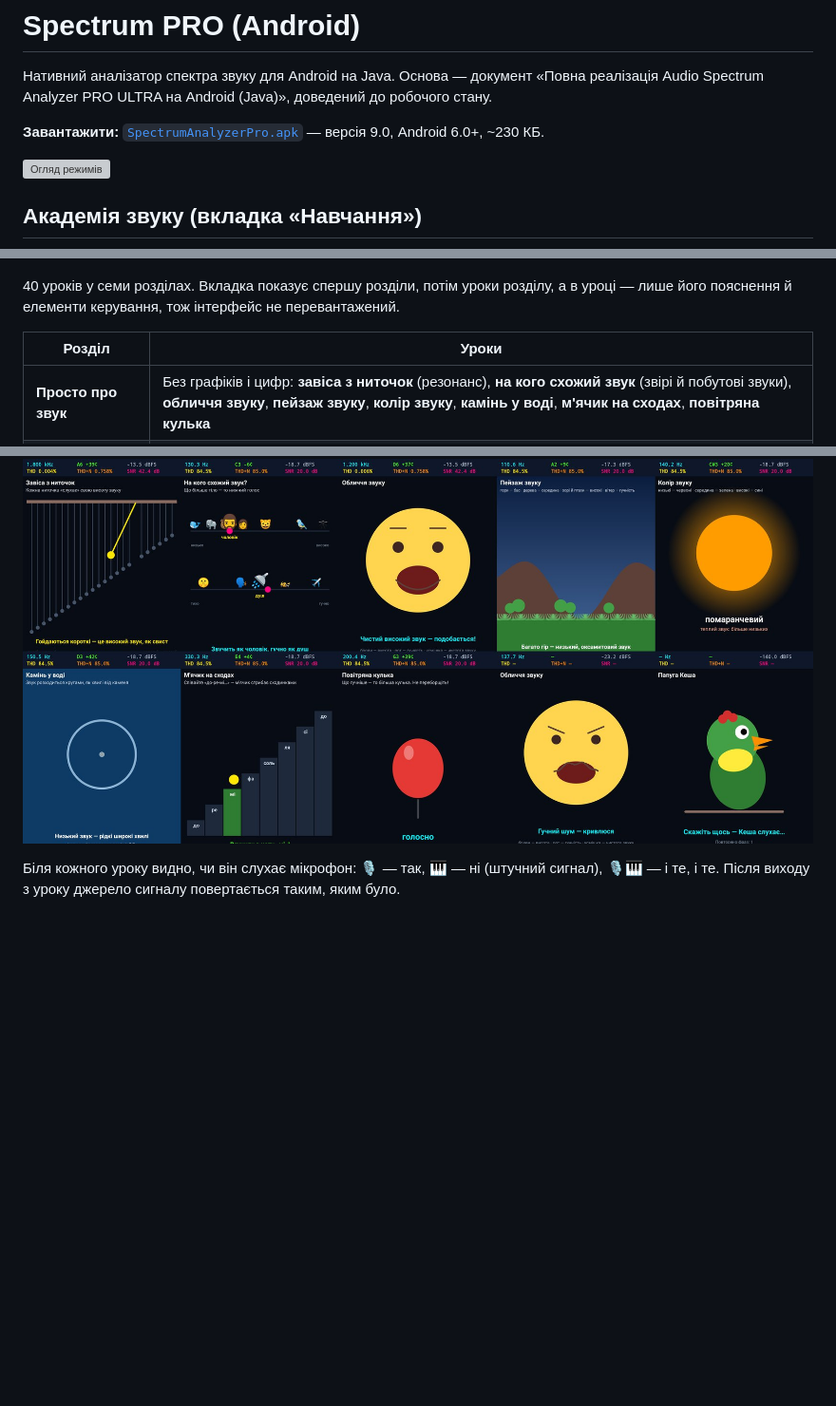
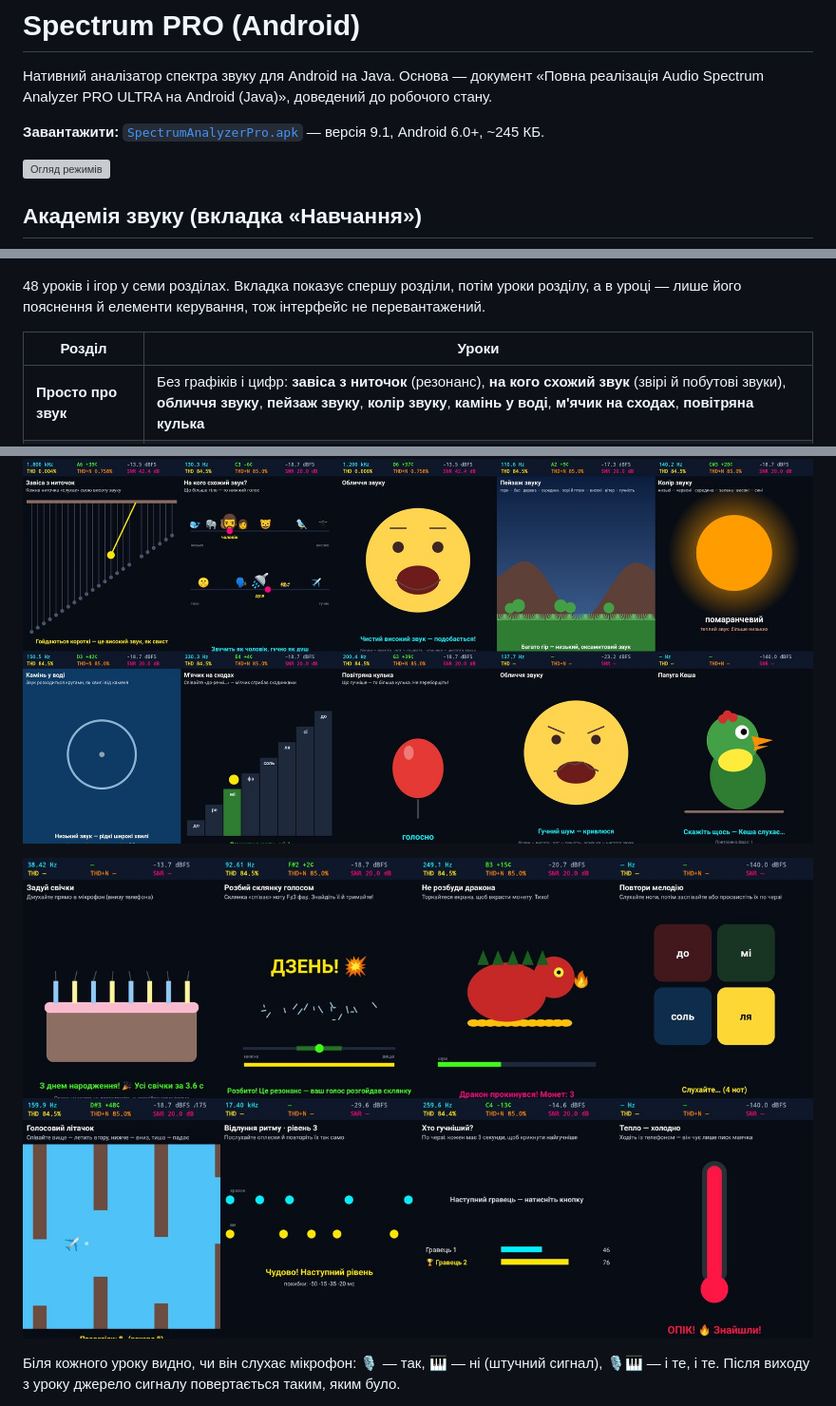
Before and after one commit to danil-2222/danil-2222.github.io, a Markdown page: audio-analyzer-android/README.md, 3 parts joined by grey strips. Shown at 95% size. GitHub-like rendering; pictures changed too: audio-analyzer-android/screenshots/games.jpg (added); blank space fills up the shorter version; grey boxes are pictures that could not be loaded.

```diff
--- a/audio-analyzer-android/README.md
+++ b/audio-analyzer-android/README.md
@@ -3,7 +3,7 @@
 Нативний аналізатор спектра звуку для Android на Java. Основа — документ
 «Повна реалізація Audio Spectrum Analyzer PRO ULTRA на Android (Java)», доведений до робочого стану.
 
-**Завантажити:** [`SpectrumAnalyzerPro.apk`](SpectrumAnalyzerPro.apk) — версія 9.0, Android 6.0+, ~230 КБ.
+**Завантажити:** [`SpectrumAnalyzerPro.apk`](SpectrumAnalyzerPro.apk) — версія 9.1, Android 6.0+, ~245 КБ.
 
 ![Огляд режимів](screenshots/overview.jpg)
 
@@ -11,7 +11,7 @@
 
 ![Академія звуку](screenshots/academy.jpg)
 
-40 уроків у семи розділах. Вкладка показує спершу розділи, потім уроки розділу, а в уроці — лише
+48 уроків і ігор у семи розділах. Вкладка показує спершу розділи, потім уроки розділу, а в уроці — лише
 його пояснення й елементи керування, тож інтерфейс не перевантажений.
 
 | Розділ | Уроки |
@@ -29,6 +29,8 @@
 ![Карта голосних і голосовий діапазон](screenshots/voice.png)
 
 ![Просто про звук](screenshots/simple.jpg)
+
+![Ігри](screenshots/games.jpg)
 
 Біля кожного уроку видно, чи він слухає мікрофон: 🎙 — так, 🎹 — ні (штучний сигнал), 🎙🎹 — і те, і те.
 Після виходу з уроку джерело сигналу повертається таким, яким було.
```
Also changed, not shown: other parts of audio-analyzer-android/README.md (+1 -1 lines), 12 other files.
